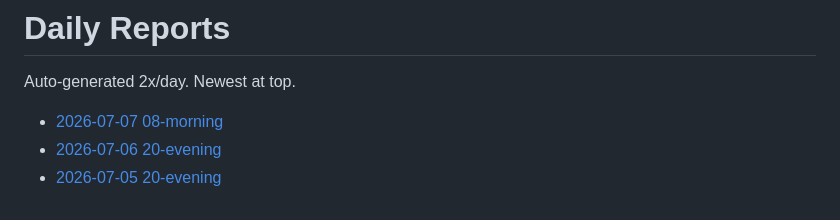
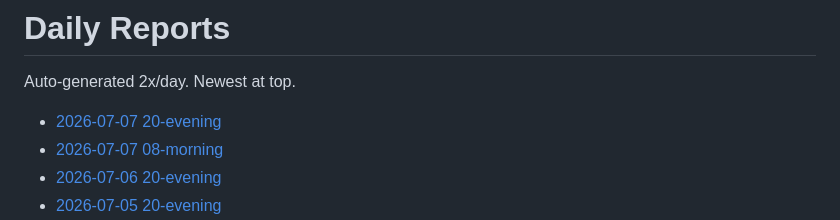
Before and after one commit to snape1987/bestpick-mockupvn, a Markdown page: reports/README.md, the part around the change. Drawn GitHub-style.

Commit message:
Daily report

```diff
--- a/reports/README.md
+++ b/reports/README.md
@@ -2,6 +2,7 @@
 
 Auto-generated 2x/day. Newest at top.
 
+- [2026-07-07 20-evening](./2026-07-07-20-evening.md)
 - [2026-07-07 08-morning](./2026-07-07-08-morning.md)
 - [2026-07-06 20-evening](./2026-07-06-20-evening.md)
 - [2026-07-05 20-evening](./2026-07-05-20-evening.md)
```
Also changed, not shown: reports/2026-07-07-20-evening.md (added, +38 -0 lines).
